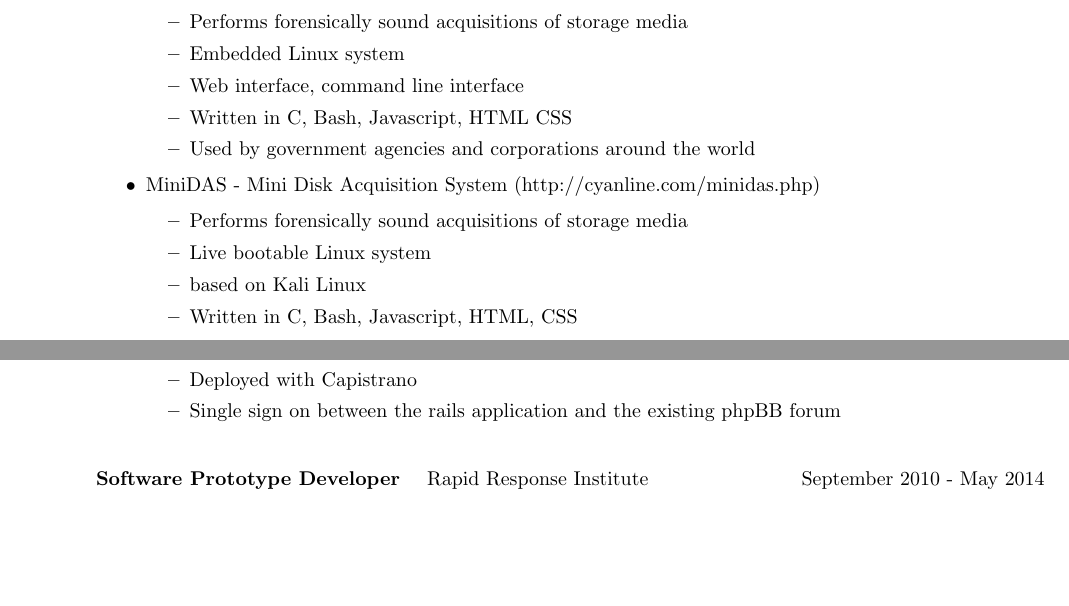
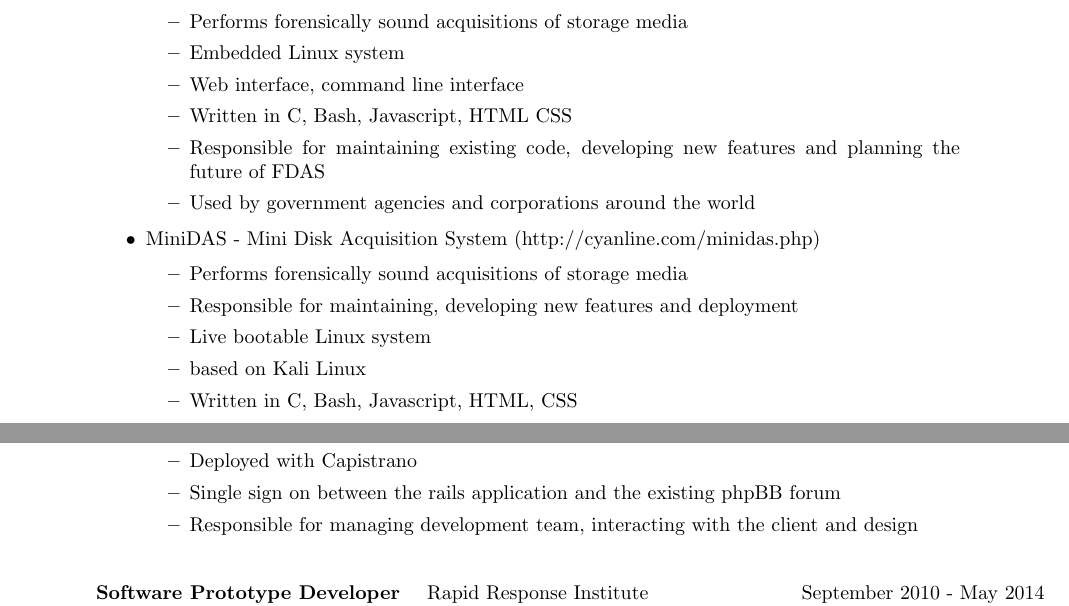
Before and after one commit to garykagan/resume, a LaTeX CV (resume.tex): two parts of pages 1 and 2 of 3, joined at a grey line, cut so that both start at the same text, the shorter picture padded with empty space. Compiled offline with pdfLaTeX.

Commit message:
Updated resume bullet points

```diff
--- a/resume.tex
+++ b/resume.tex
@@ -112,11 +112,13 @@
             \item Embedded Linux system
             \item Web interface, command line interface
             \item Written in C, Bash, Javascript, HTML CSS
+            \item Responsible for maintaining existing code, developing new features and planning the future of FDAS
             \item Used by government agencies and corporations around the world
         \end{itemize}
         \item MiniDAS - Mini Disk Acquisition System (http://cyanline.com/minidas.php)
         \begin{itemize}
             \item Performs forensically sound acquisitions of storage media
+            \item Responsible for maintaining, developing new features and deployment
             \item Live bootable Linux system
             \item based on Kali Linux
             \item Written in C, Bash, Javascript, HTML, CSS
@@ -141,6 +143,7 @@
             \item Written in Ruby on Rails, HTML, SASS, CoffeeScript
             \item Deployed with Capistrano
             \item Single sign on between the rails application and the existing phpBB forum
+            \item Responsible for managing development team, interacting with the client and design
         \end{itemize}
     \end{itemize}
 
```
Also changed, not shown: 1 other file.
